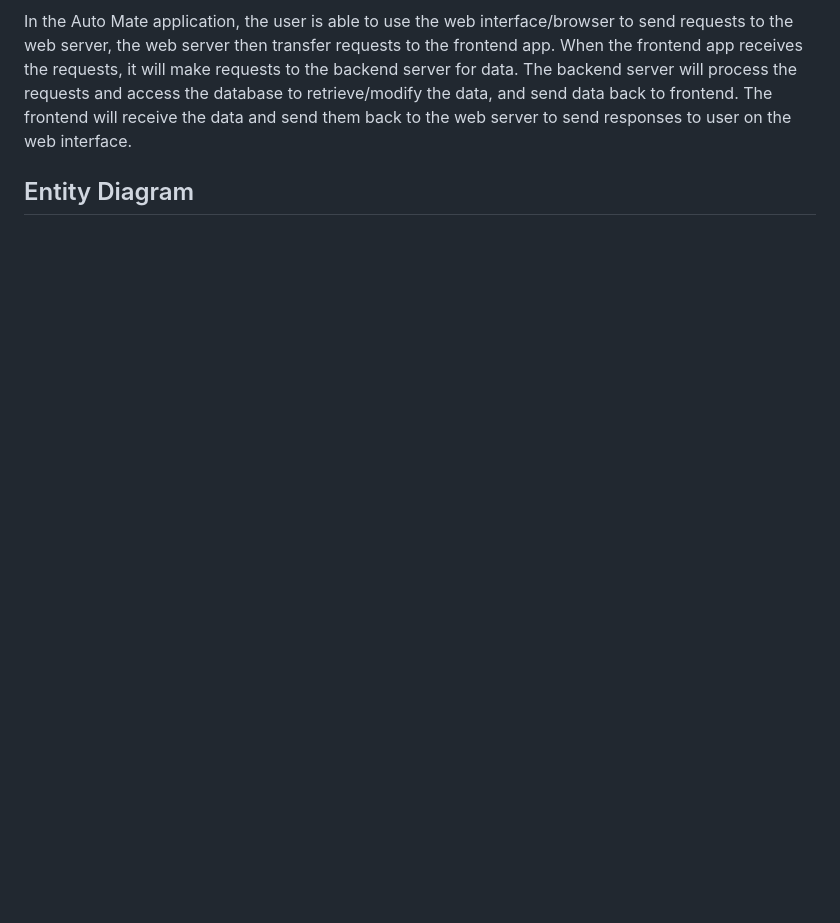
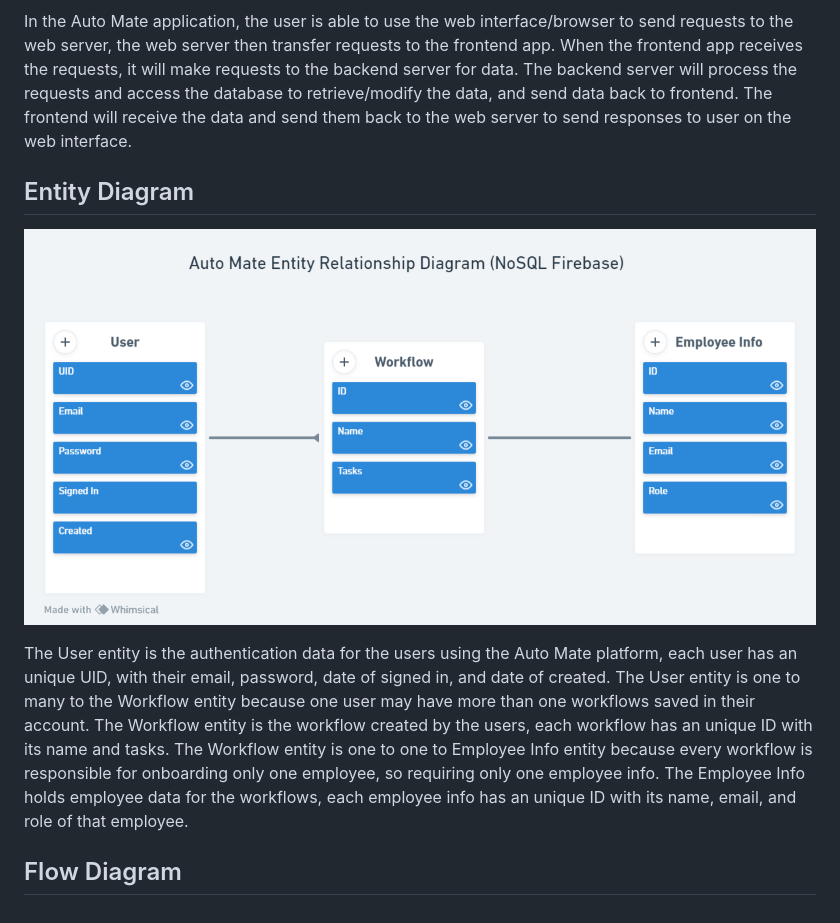
Before and after one commit to CSC456-AutoMate/Auto-Mate, a Markdown page: SystemArchitecture.md, the part around the change. Rendered like a GitHub page; pictures changed too: EntityDiagram.png (added); blank space fills up the shorter version.

Commit message:
added entity diagram

```diff
--- a/SystemArchitecture.md
+++ b/SystemArchitecture.md
@@ -9,3 +9,9 @@ This document describes the overall system architecture of the Auto Mate Web App
 In the Auto Mate application, the user is able to use the web interface/browser to send requests to the web server, the web server then transfer requests to the frontend app. When the frontend app receives the requests, it will make requests to the backend server for data. The backend server will process the requests and access the database to retrieve/modify the data, and send data back to frontend. The frontend will receive the data and send them back to the web server to send responses to user on the web interface.
 
 ## Entity Diagram
+
+![Entity diagram](EntityDiagram.png)
+
+The User entity is the authentication data for the users using the Auto Mate platform, each user has an unique UID, with their email, password, date of signed in, and date of created. The User entity is one to many to the Workflow entity because one user may have more than one workflows saved in their account. The Workflow entity is the workflow created by the users, each workflow has an unique ID with its name and tasks. The Workflow entity is one to one to Employee Info entity because every workflow is responsible for onboarding only one employee, so requiring only one employee info. The Employee Info holds employee data for the workflows, each employee info has an unique ID with its name, email, and role of that employee.
+
+## Flow Diagram
```
